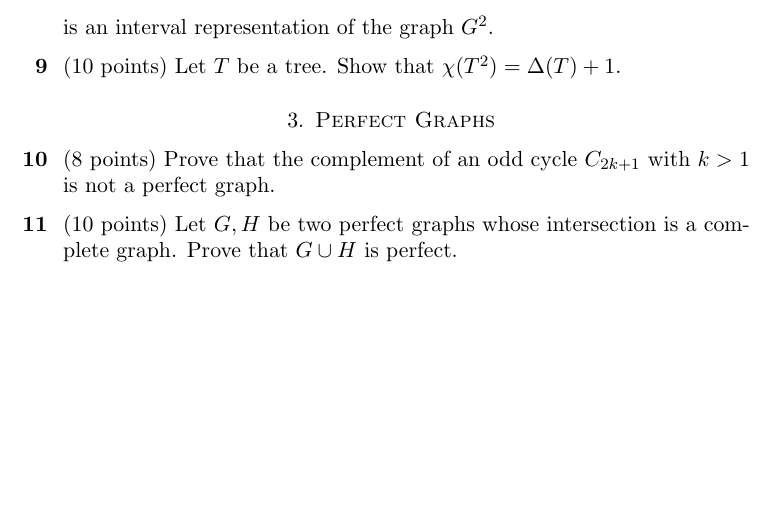
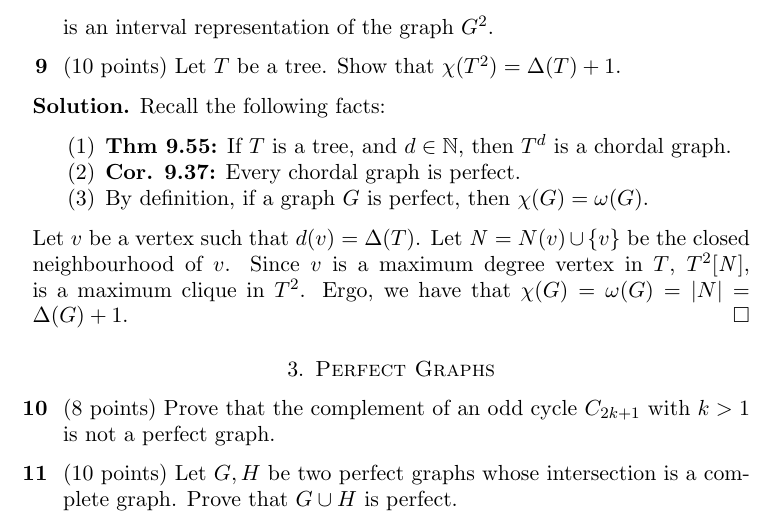
Before and after one commit to arnfaldur/GraphTheory, a LaTeX paper (ps6/ps6.tex): part of page 3 of 3, cut so that both start at the same text, the shorter picture padded with empty space. Compiled offline with pdfLaTeX.

Commit message:
merging arni

```diff
--- a/ps6/ps6.tex
+++ b/ps6/ps6.tex
@@ -196,7 +196,20 @@ Show that $\{[a_1, b'_1], \ldots, [a_n, b'_n]\}$, where $$b'_i = \max_j \{b_j :
 \item (10 points) Let $T$ be a tree. Show that $\chi(T^2) = \Delta(T) + 1$.
 \end{problem}
 
+\begin{solution}
+  Recall the following facts:
+  \begin{enumerate}
+    \item \textbf{Thm 9.55:} If $T$ is a tree, and $d \in \NN$, then $T^d$ is a
+      chordal graph.
+    \item \textbf{Cor. 9.37:} Every chordal graph is perfect.
+    \item By definition, if a graph $G$ is perfect, then $\chi(G) = \omega(G)$.
+  \end{enumerate}
 
+  Let $v$ be a vertex such that $d(v) = \Delta(T)$. Let $\mathit{N} = N(v) \cup \{v\}$ be the
+  closed neighbourhood of $v$. Since $v$ is a maximum degree vertex in $T$,
+  $T^2[\mathit{N}]$, is a maximum clique in $T^2$. Ergo, we have that
+  $\chi(G) = \omega(G) = |N| = \Delta(G) + 1$.
+\end{solution}
 
 \section{Perfect Graphs}
 
```
